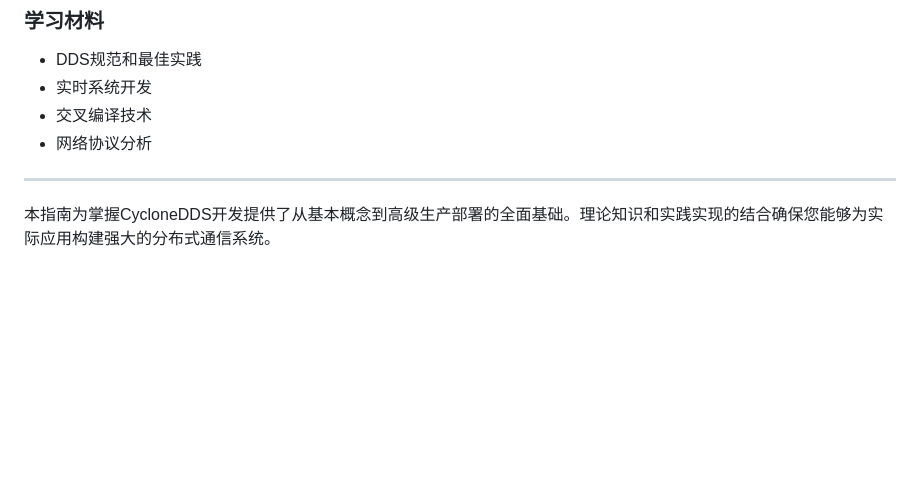
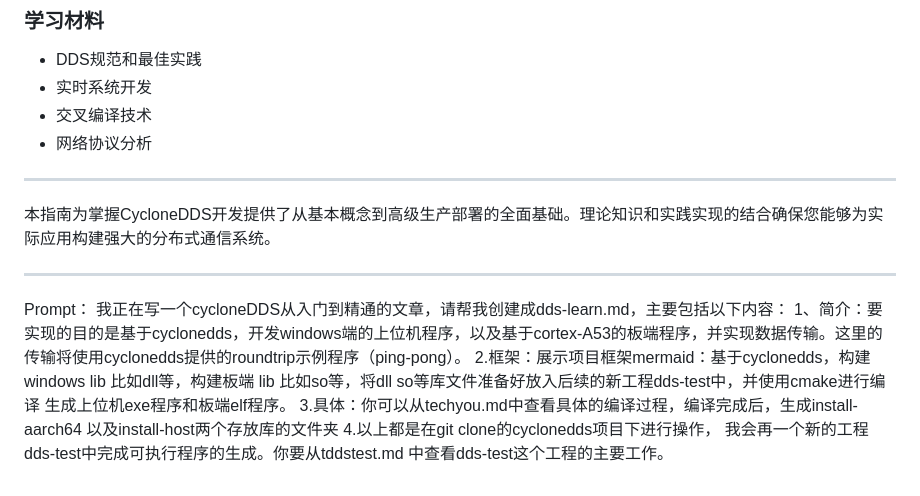
Before and after one commit to ZongL/NoteBook, a Markdown page: cyclonedds-learn.md, the part around the change. Rendered like a GitHub page; blank space fills up the shorter version.

```diff
--- a/cyclonedds-learn.md
+++ b/cyclonedds-learn.md
@@ -370,3 +370,11 @@ continue
 ---
 
 本指南为掌握CycloneDDS开发提供了从基本概念到高级生产部署的全面基础。理论知识和实践实现的结合确保您能够为实际应用构建强大的分布式通信系统。
+
+---
+Prompt：
+我正在写一个cycloneDDS从入门到精通的文章，请帮我创建成dds-learn.md，主要包括以下内容：
+1、简介：要实现的目的是基于cyclonedds，开发windows端的上位机程序，以及基于cortex-A53的板端程序，并实现数据传输。这里的传输将使用cyclonedds提供的roundtrip示例程序（ping-pong）。
+2.框架：展示项目框架mermaid：基于cyclonedds，构建windows lib 比如dll等，构建板端 lib 比如so等，将dll so等库文件准备好放入后续的新工程dds-test中，并使用cmake进行编译 生成上位机exe程序和板端elf程序。
+3.具体：你可以从techyou.md中查看具体的编译过程，编译完成后，生成install-aarch64 以及install-host两个存放库的文件夹
+4.以上都是在git clone的cyclonedds项目下进行操作， 我会再一个新的工程dds-test中完成可执行程序的生成。你要从tddstest.md 中查看dds-test这个工程的主要工作。
```
